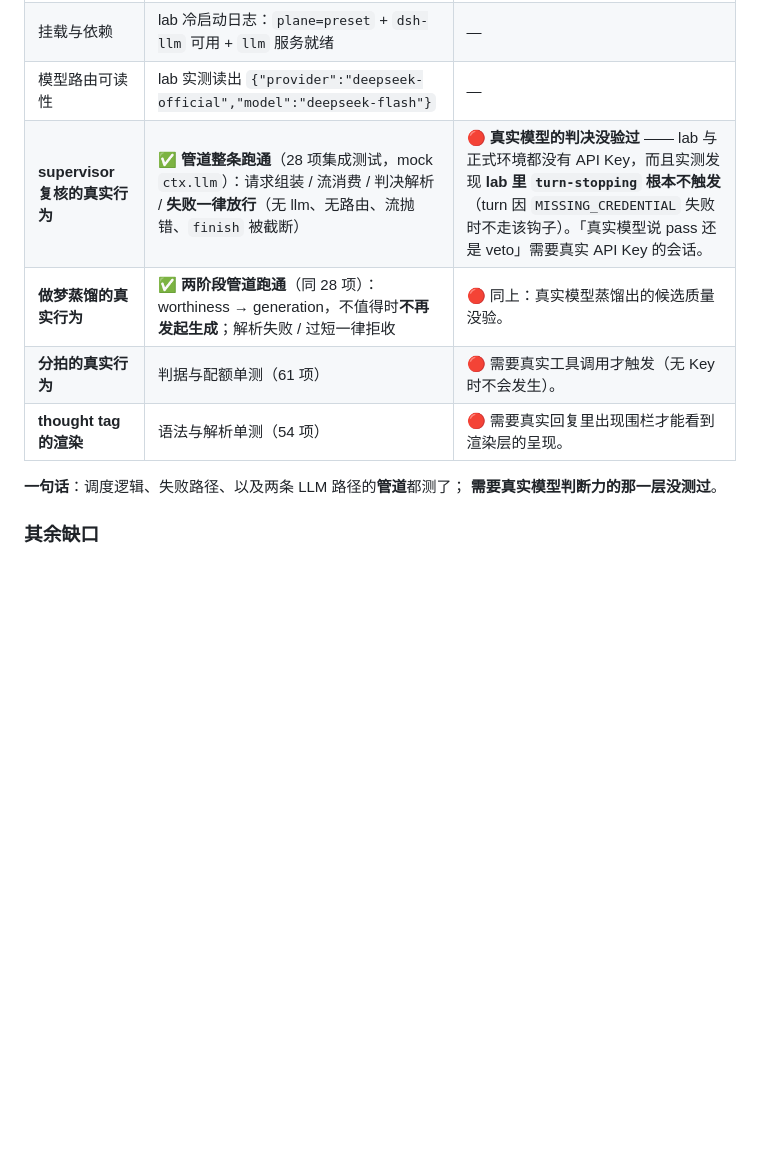
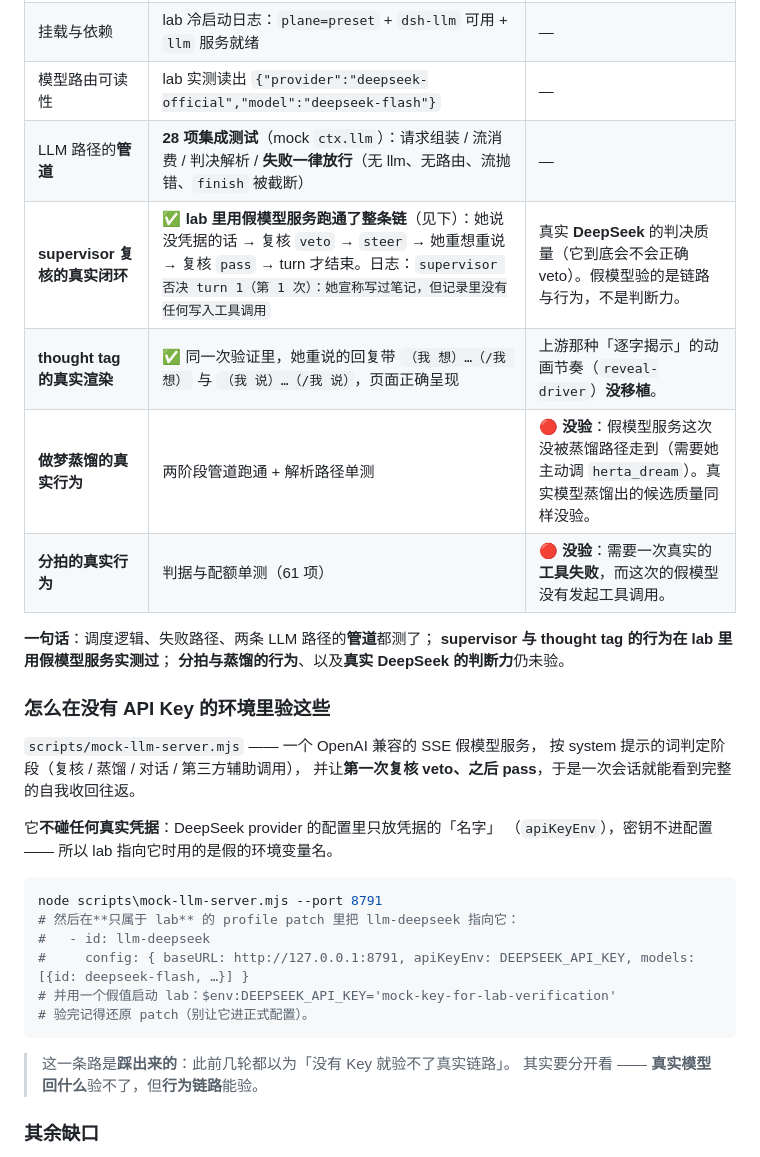
Before and after one commit to YUNmengyuan/Herta-dsh, a Markdown page: README.md, the part around the change. Rendered like a GitHub page; blank space fills up the shorter version.

````diff
--- a/README.md
+++ b/README.md
@@ -247,13 +247,36 @@ esbuild 也能原样打进 client bundle —— 一份代码两个消费者，
 | 提示词资产、语法解析、判决解析、配额闸 | **314 项纯逻辑单测**（Node 里直接跑） | — |
 | 挂载与依赖 | lab 冷启动日志：`plane=preset` + `dsh-llm` 可用 + `llm` 服务就绪 | — |
 | 模型路由可读性 | lab 实测读出 `{"provider":"deepseek-official","model":"deepseek-flash"}` | — |
-| **supervisor 复核的真实行为** | ✅ **管道整条跑通**（28 项集成测试，mock `ctx.llm`）：请求组装 / 流消费 / 判决解析 / **失败一律放行**（无 llm、无路由、流抛错、`finish` 被截断） | 🔴 **真实模型的判决没验过** —— lab 与正式环境都没有 API Key，而且实测发现 **lab 里 `turn-stopping` 根本不触发**（turn 因 `MISSING_CREDENTIAL` 失败时不走该钩子）。「真实模型说 pass 还是 veto」需要真实 API Key 的会话。 |
-| **做梦蒸馏的真实行为** | ✅ **两阶段管道跑通**（同 28 项）：worthiness → generation，不值得时**不再发起生成**；解析失败 / 过短一律拒收 | 🔴 同上：真实模型蒸馏出的候选质量没验。 |
-| **分拍的真实行为** | 判据与配额单测（61 项） | 🔴 需要真实工具调用才触发（无 Key 时不会发生）。 |
-| **thought tag 的渲染** | 语法与解析单测（54 项） | 🔴 需要真实回复里出现围栏才能看到渲染层的呈现。 |
+| LLM 路径的**管道** | **28 项集成测试**（mock `ctx.llm`）：请求组装 / 流消费 / 判决解析 / **失败一律放行**（无 llm、无路由、流抛错、`finish` 被截断） | — |
+| **supervisor 复核的真实闭环** | ✅ **lab 里用假模型服务跑通了整条链**（见下）：她说没凭据的话 → 复核 `veto` → `steer` → 她重想重说 → 复核 `pass` → turn 才结束。日志：`supervisor 否决 turn 1（第 1 次）：她宣称写过笔记，但记录里没有任何写入工具调用` | 真实 **DeepSeek** 的判决质量（它到底会不会正确 veto）。假模型验的是链路与行为，不是判断力。 |
+| **thought tag 的真实渲染** | ✅ 同一次验证里，她重说的回复带 `（我 想）…（/我 想）` 与 `（我 说）…（/我 说）`，页面正确呈现 | 上游那种「逐字揭示」的动画节奏（`reveal-driver`）**没移植**。 |
+| **做梦蒸馏的真实行为** | 两阶段管道跑通 + 解析路径单测 | 🔴 **没验**：假模型服务这次没被蒸馏路径走到（需要她主动调 `herta_dream`）。真实模型蒸馏出的候选质量同样没验。 |
+| **分拍的真实行为** | 判据与配额单测（61 项） | 🔴 **没验**：需要一次真实的**工具失败**，而这次的假模型没有发起工具调用。 |
 
-**一句话**：调度逻辑、失败路径、以及两条 LLM 路径的**管道**都测了；
-**需要真实模型判断力的那一层没测过**。
+**一句话**：调度逻辑、失败路径、两条 LLM 路径的**管道**都测了；
+**supervisor 与 thought tag 的行为在 lab 里用假模型服务实测过**；
+**分拍与蒸馏的行为**、以及**真实 DeepSeek 的判断力**仍未验。
+
+### 怎么在没有 API Key 的环境里验这些
+
+`scripts/mock-llm-server.mjs` —— 一个 OpenAI 兼容的 SSE 假模型服务，
+按 system 提示的词判定阶段（复核 / 蒸馏 / 对话 / 第三方辅助调用），
+并让**第一次复核 veto、之后 pass**，于是一次会话就能看到完整的自我收回往返。
+
+它**不碰任何真实凭据**：DeepSeek provider 的配置里只放凭据的「名字」
+（`apiKeyEnv`），密钥不进配置 —— 所以 lab 指向它时用的是假的环境变量名。
+
+```powershell
+node scripts\mock-llm-server.mjs --port 8791
+# 然后在**只属于 lab** 的 profile patch 里把 llm-deepseek 指向它：
+#   - id: llm-deepseek
+#     config: { baseURL: http://127.0.0.1:8791, apiKeyEnv: DEEPSEEK_API_KEY, models: [{id: deepseek-flash, …}] }
+# 并用一个假值启动 lab：$env:DEEPSEEK_API_KEY='mock-key-for-lab-verification'
+# 验完记得还原 patch（别让它进正式配置）。
+```
+
+> 这一条路是**踩出来的**：此前几轮都以为「没有 Key 就验不了真实链路」。
+> 其实要分开看 —— **真实模型回什么**验不了，但**行为链路**能验。
 
 ### 其余缺口
 
````
Also changed, not shown: docs/叙述调度层设计.md (+51 -3 lines).
